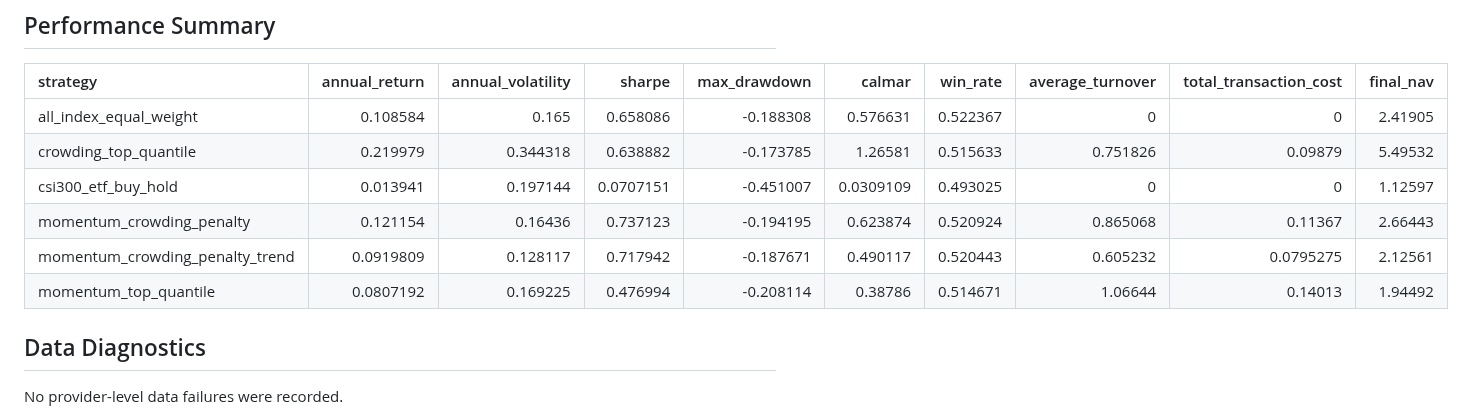
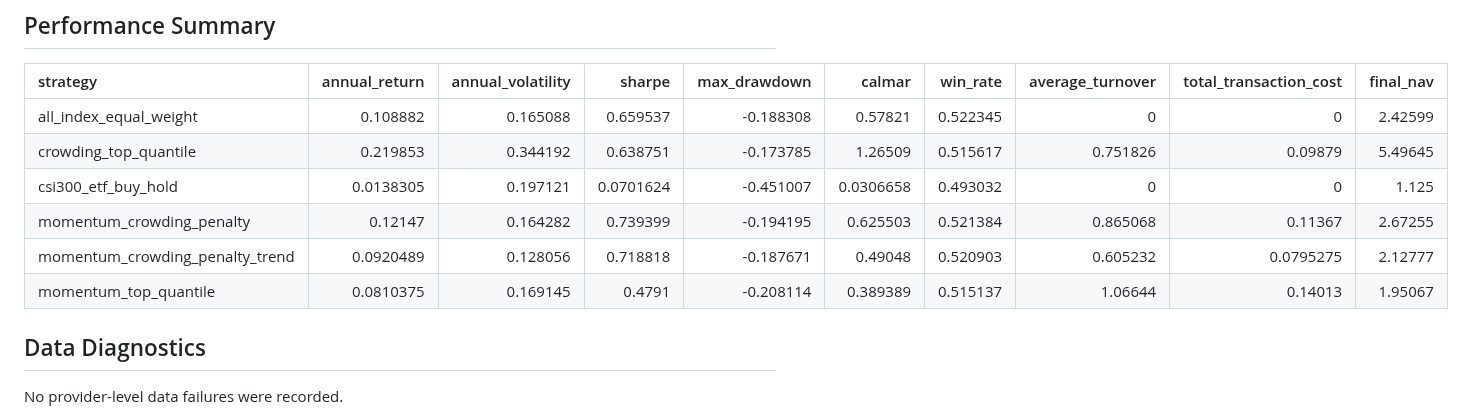
Before and after one commit to ericxuzhesheng/Trading-Crowding-Momentum-Strategy, a Markdown page: outputs/reports/backtest_report.md, the part around the change. Drawn GitHub-style.

```diff
--- a/outputs/reports/backtest_report.md
+++ b/outputs/reports/backtest_report.md
@@ -6,12 +6,12 @@ This report is generated by `python run_pipeline.py --config config.yaml`.
 
 | strategy                        |   annual_return |   annual_volatility |    sharpe |   max_drawdown |    calmar |   win_rate |   average_turnover |   total_transaction_cost |   final_nav |
 |:--------------------------------|----------------:|--------------------:|----------:|---------------:|----------:|-----------:|-------------------:|-------------------------:|------------:|
-| all_index_equal_weight          |       0.108584  |            0.165    | 0.658086  |      -0.188308 | 0.576631  |   0.522367 |           0        |                0         |     2.41905 |
-| crowding_top_quantile           |       0.219979  |            0.344318 | 0.638882  |      -0.173785 | 1.26581   |   0.515633 |           0.751826 |                0.09879   |     5.49532 |
-| csi300_etf_buy_hold             |       0.013941  |            0.197144 | 0.0707151 |      -0.451007 | 0.0309109 |   0.493025 |           0        |                0         |     1.12597 |
-| momentum_crowding_penalty       |       0.121154  |            0.16436  | 0.737123  |      -0.194195 | 0.623874  |   0.520924 |           0.865068 |                0.11367   |     2.66443 |
-| momentum_crowding_penalty_trend |       0.0919809 |            0.128117 | 0.717942  |      -0.187671 | 0.490117  |   0.520443 |           0.605232 |                0.0795275 |     2.12561 |
-| momentum_top_quantile           |       0.0807192 |            0.169225 | 0.476994  |      -0.208114 | 0.38786   |   0.514671 |           1.06644  |                0.14013   |     1.94492 |
+| all_index_equal_weight          |       0.108882  |            0.165088 | 0.659537  |      -0.188308 | 0.57821   |   0.522345 |           0        |                0         |     2.42599 |
+| crowding_top_quantile           |       0.219853  |            0.344192 | 0.638751  |      -0.173785 | 1.26509   |   0.515617 |           0.751826 |                0.09879   |     5.49645 |
+| csi300_etf_buy_hold             |       0.0138305 |            0.197121 | 0.0701624 |      -0.451007 | 0.0306658 |   0.493032 |           0        |                0         |     1.125   |
+| momentum_crowding_penalty       |       0.12147   |            0.164282 | 0.739399  |      -0.194195 | 0.625503  |   0.521384 |           0.865068 |                0.11367   |     2.67255 |
+| momentum_crowding_penalty_trend |       0.0920489 |            0.128056 | 0.718818  |      -0.187671 | 0.49048   |   0.520903 |           0.605232 |                0.0795275 |     2.12777 |
+| momentum_top_quantile           |       0.0810375 |            0.169145 | 0.4791    |      -0.208114 | 0.389389  |   0.515137 |           1.06644  |                0.14013   |     1.95067 |
 
 ## Data Diagnostics
 
```
Also changed, not shown: README.md (+17 -17 lines), outputs/figures/drawdown.png, outputs/figures/factor_ic.png, outputs/figures/monthly_return_heatmap.png, outputs/figures/nav_comparison.png, outputs/figures/yearly_returns.png, 6 other files.
